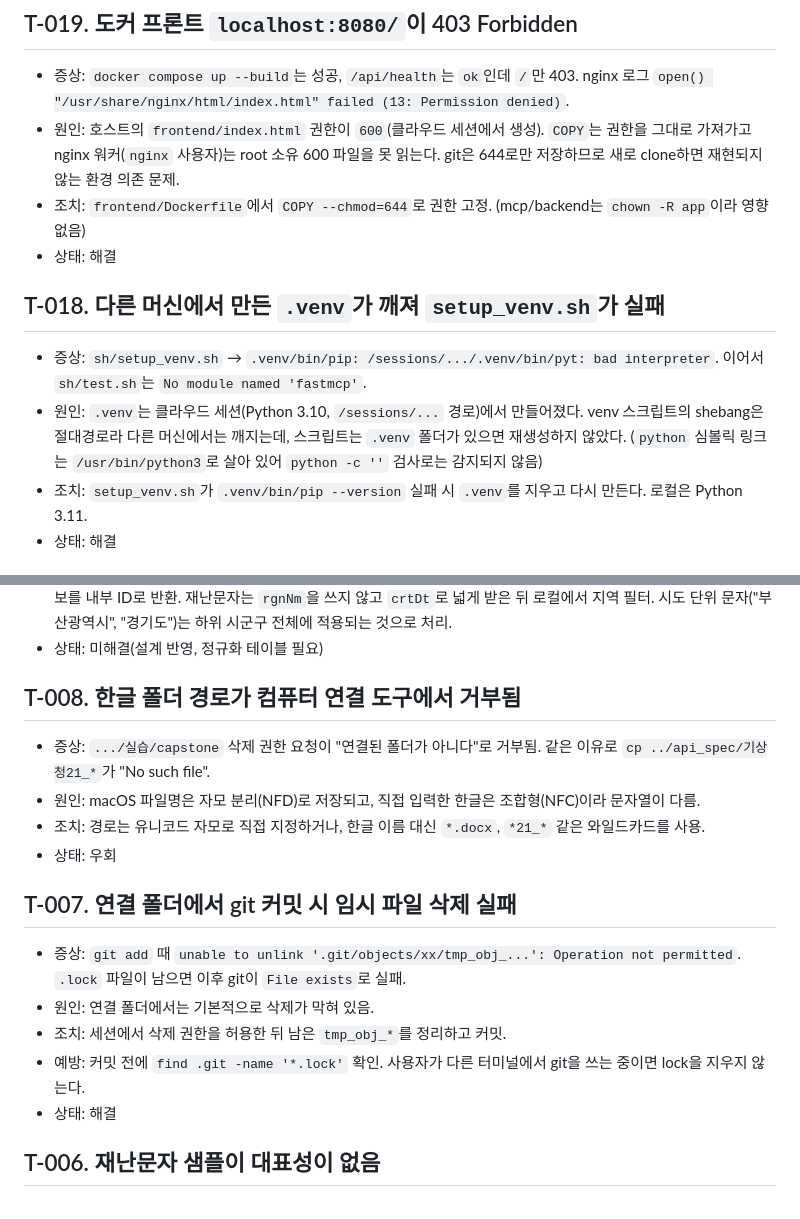
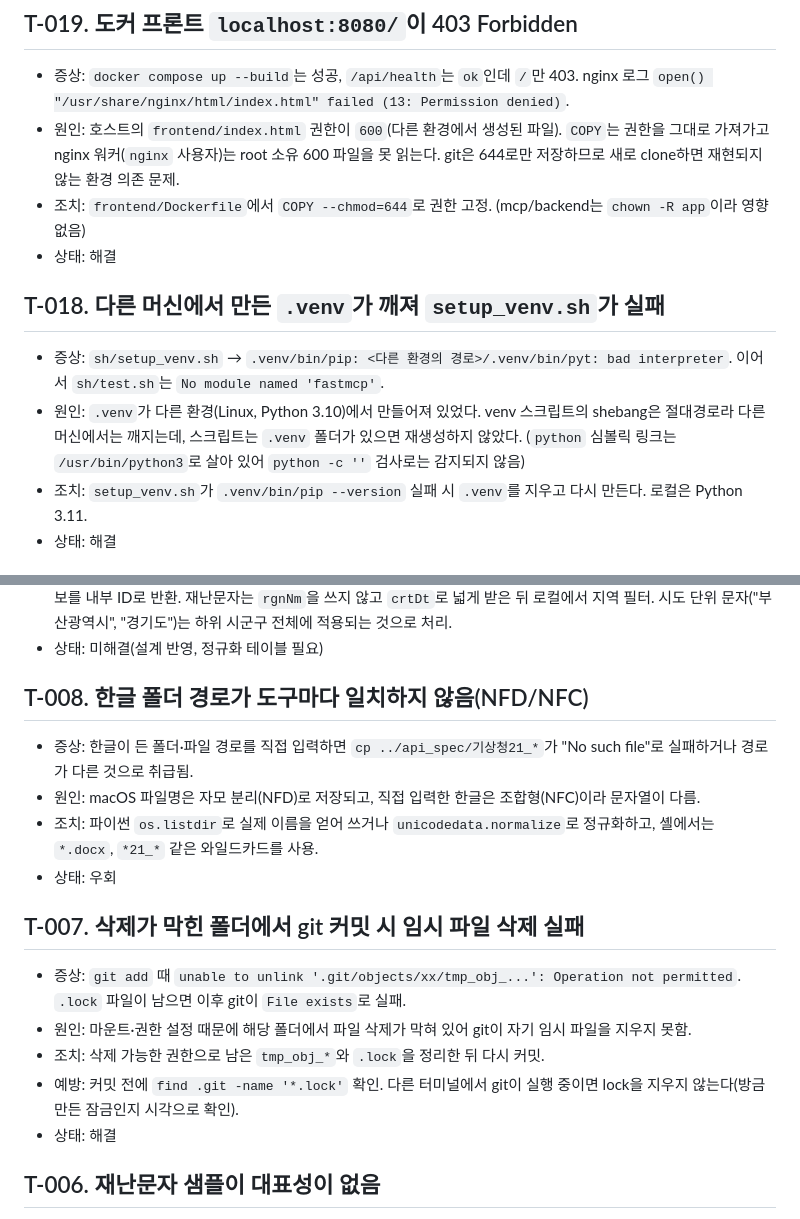
Before and after one commit to DDARK00/disaster-alert-agent, a Markdown page: doc/트러블슈팅.md, 2 parts joined by grey strips. GitHub-like rendering.

Commit message:
docs: 트러블슈팅에서 개발 도구 환경 의존 표현 일반화 (T-007, T-008, T-018)
Co-Authored-By: Claude Sonnet 5.5 <noreply@anthropic.com>
Claude-Session: https://claude.ai/code/session_01Bk8PgeQiyHxA4dye5t3LCy

```diff
--- a/doc/트러블슈팅.md
+++ b/doc/트러블슈팅.md
@@ -132,13 +132,13 @@
 
 ## T-019. 도커 프론트 `localhost:8080/`이 403 Forbidden
 - 증상: `docker compose up --build`는 성공, `/api/health`는 `ok`인데 `/`만 403. nginx 로그 `open() "/usr/share/nginx/html/index.html" failed (13: Permission denied)`.
-- 원인: 호스트의 `frontend/index.html` 권한이 `600`(클라우드 세션에서 생성). `COPY`는 권한을 그대로 가져가고 nginx 워커(`nginx` 사용자)는 root 소유 600 파일을 못 읽는다. git은 644로만 저장하므로 새로 clone하면 재현되지 않는 환경 의존 문제.
+- 원인: 호스트의 `frontend/index.html` 권한이 `600`(다른 환경에서 생성된 파일). `COPY`는 권한을 그대로 가져가고 nginx 워커(`nginx` 사용자)는 root 소유 600 파일을 못 읽는다. git은 644로만 저장하므로 새로 clone하면 재현되지 않는 환경 의존 문제.
 - 조치: `frontend/Dockerfile`에서 `COPY --chmod=644`로 권한 고정. (mcp/backend는 `chown -R app`이라 영향 없음)
 - 상태: 해결
 
 ## T-018. 다른 머신에서 만든 `.venv`가 깨져 `setup_venv.sh`가 실패
-- 증상: `sh/setup_venv.sh` → `.venv/bin/pip: /sessions/.../.venv/bin/pyt: bad interpreter`. 이어서 `sh/test.sh`는 `No module named 'fastmcp'`.
-- 원인: `.venv`는 클라우드 세션(Python 3.10, `/sessions/...` 경로)에서 만들어졌다. venv 스크립트의 shebang은 절대경로라 다른 머신에서는 깨지는데, 스크립트는 `.venv` 폴더가 있으면 재생성하지 않았다. (`python` 심볼릭 링크는 `/usr/bin/python3`로 살아 있어 `python -c ''` 검사로는 감지되지 않음)
+- 증상: `sh/setup_venv.sh` → `.venv/bin/pip: <다른 환경의 경로>/.venv/bin/pyt: bad interpreter`. 이어서 `sh/test.sh`는 `No module named 'fastmcp'`.
+- 원인: `.venv`가 다른 환경(Linux, Python 3.10)에서 만들어져 있었다. venv 스크립트의 shebang은 절대경로라 다른 머신에서는 깨지는데, 스크립트는 `.venv` 폴더가 있으면 재생성하지 않았다. (`python` 심볼릭 링크는 `/usr/bin/python3`로 살아 있어 `python -c ''` 검사로는 감지되지 않음)
 - 조치: `setup_venv.sh`가 `.venv/bin/pip --version` 실패 시 `.venv`를 지우고 다시 만든다. 로컬은 Python 3.11.
 - 상태: 해결
 
@@ -194,17 +194,17 @@
 - 조치(안): 지명 문자열 비교 대신 **정규화 테이블**(소스별 지역 표기 ↔ 내부 지역 ID)을 두고, `resolve_location`이 후보를 내부 ID로 반환. 재난문자는 `rgnNm`을 쓰지 않고 `crtDt`로 넓게 받은 뒤 로컬에서 지역 필터. 시도 단위 문자("부산광역시", "경기도")는 하위 시군구 전체에 적용되는 것으로 처리.
 - 상태: 미해결(설계 반영, 정규화 테이블 필요)
 
-## T-008. 한글 폴더 경로가 컴퓨터 연결 도구에서 거부됨
-- 증상: `.../실습/capstone` 삭제 권한 요청이 "연결된 폴더가 아니다"로 거부됨. 같은 이유로 `cp ../api_spec/기상청21_*`가 "No such file".
+## T-008. 한글 폴더 경로가 도구마다 일치하지 않음(NFD/NFC)
+- 증상: 한글이 든 폴더·파일 경로를 직접 입력하면 `cp ../api_spec/기상청21_*`가 "No such file"로 실패하거나 경로가 다른 것으로 취급됨.
 - 원인: macOS 파일명은 자모 분리(NFD)로 저장되고, 직접 입력한 한글은 조합형(NFC)이라 문자열이 다름.
-- 조치: 경로는 유니코드 자모로 직접 지정하거나, 한글 이름 대신 `*.docx`, `*21_*` 같은 와일드카드를 사용.
+- 조치: 파이썬 `os.listdir`로 실제 이름을 얻어 쓰거나 `unicodedata.normalize`로 정규화하고, 셸에서는 `*.docx`, `*21_*` 같은 와일드카드를 사용.
 - 상태: 우회
 
-## T-007. 연결 폴더에서 git 커밋 시 임시 파일 삭제 실패
+## T-007. 삭제가 막힌 폴더에서 git 커밋 시 임시 파일 삭제 실패
 - 증상: `git add` 때 `unable to unlink '.git/objects/xx/tmp_obj_...': Operation not permitted`. `.lock` 파일이 남으면 이후 git이 `File exists`로 실패.
-- 원인: 연결 폴더에서는 기본적으로 삭제가 막혀 있음.
-- 조치: 세션에서 삭제 권한을 허용한 뒤 남은 `tmp_obj_*`를 정리하고 커밋.
-- 예방: 커밋 전에 `find .git -name '*.lock'` 확인. 사용자가 다른 터미널에서 git을 쓰는 중이면 lock을 지우지 않는다.
+- 원인: 마운트·권한 설정 때문에 해당 폴더에서 파일 삭제가 막혀 있어 git이 자기 임시 파일을 지우지 못함.
+- 조치: 삭제 가능한 권한으로 남은 `tmp_obj_*`와 `.lock`을 정리한 뒤 다시 커밋.
+- 예방: 커밋 전에 `find .git -name '*.lock'` 확인. 다른 터미널에서 git이 실행 중이면 lock을 지우지 않는다(방금 만든 잠금인지 시각으로 확인).
 - 상태: 해결
 
 ## T-006. 재난문자 샘플이 대표성이 없음
```
